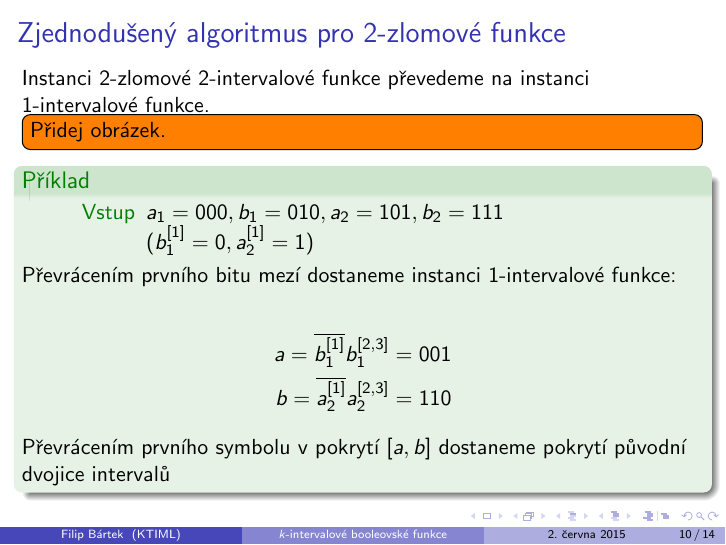
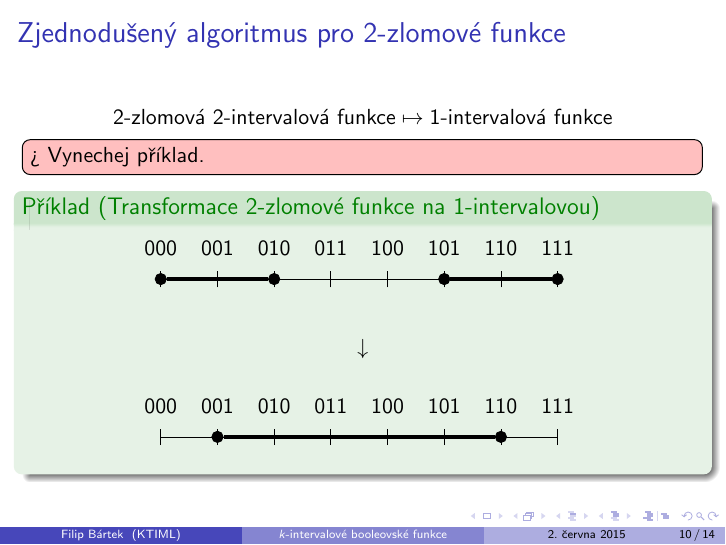
Before and after one commit to filipbartek/ibf, LaTeX slides (defense.tex, which reads fig/axis-000-010-101-111.tex, fig/axis-001-110.tex): page 10 of 20. Compiled offline with pdfLaTeX.

Commit message:
Simplify frame 2-zlomové funkce

```diff
--- a/defense.tex
+++ b/defense.tex
@@ -74,6 +74,8 @@
   \end{centering}
 }
 \setbeamertemplate{section page}[mine]
+
+\newcommand{\downmapsto}{\downarrow}
 
 \begin{document}
 
@@ -259,26 +261,25 @@ které nejsou coverable \citep{Dubovsky2012}
 \end{frame}
 
 \begin{frame}{Zjednodušený algoritmus pro $2$-zlomové funkce}
-Instanci $2$-zlomové $2$-intervalové funkce převedeme na instanci $1$-intervalové funkce.
 
-\todo[inline]{Přidej obrázek.}
+$$
+\text{$2$-zlomová $2$-intervalová funkce}
+\mapsto \text{$1$-intervalová funkce}
+$$
 
-\begin{example}
-\begin{description}
-\item[Vstup]
-$a_1 = 000, b_1 = 010, a_2 = 101, b_2 = 111$
-
-($\bit{b_1}{1} = 0, \bit{a_2}{1} = 1$)
-\end{description}
-
-Převrácením prvního bitu mezí dostaneme instanci $1$-intervalové funkce:
-
-\begin{align*}
-a = \compl{\bit{b_1}{1}} \bits{b_1}{2}{3} = 001 \\
-b = \compl{\bit{a_2}{1}} \bits{a_2}{2}{3} = 110
-\end{align*}
-
-Převrácením prvního symbolu v pokrytí $\interval{a}{b}$ dostaneme pokrytí původní dvojice intervalů
+\todomaybe[inline]{Vynechej příklad.}
+\begin{example}[Transformace $2$-zlomové funkce na $1$-intervalovou]
+\begin{figure}[h]
+\centering
+\input{fig/axis-000-010-101-111}
+\end{figure}
+$$
+\downmapsto
+$$
+\begin{figure}[h]
+\centering
+\input{fig/axis-001-110}
+\end{figure}
 \end{example}
 
 \end{frame}
--- /dev/null
+++ b/fig/axis-000-010-101-111.tex
@@ -0,0 +1,18 @@
+\begin{tikzpicture}[
+    point/.style = {draw, circle, inner sep=2pt},
+    truepoint/.style = {point, fill = black},
+    trueinterval/.style = {line width = 2pt},
+    spanpoint/.style = {point, fill = black, inner sep=1pt},
+    spaninterval/.style = {line width = 1pt}
+]
+
+\pgfmathsetmacro{\nn}{3}
+
+\pgfmathsetlengthmacro{\labeldist}{8pt}
+\pgfmathsetlengthmacro{\spandist}{12pt}
+
+\drawaxis{\nn}{\labeldist}
+\drawinterval{000}{010}{}
+\drawinterval{101}{111}{}
+
+\end{tikzpicture}
--- /dev/null
+++ b/fig/axis-001-110.tex
@@ -0,0 +1,17 @@
+\begin{tikzpicture}[
+    point/.style = {draw, circle, inner sep=2pt},
+    truepoint/.style = {point, fill = black},
+    trueinterval/.style = {line width = 2pt},
+    spanpoint/.style = {point, fill = black, inner sep=1pt},
+    spaninterval/.style = {line width = 1pt}
+]
+
+\pgfmathsetmacro{\nn}{3}
+
+\pgfmathsetlengthmacro{\labeldist}{8pt}
+\pgfmathsetlengthmacro{\spandist}{12pt}
+
+\drawaxis{\nn}{\labeldist}
+\drawinterval{001}{110}
+
+\end{tikzpicture}
```
